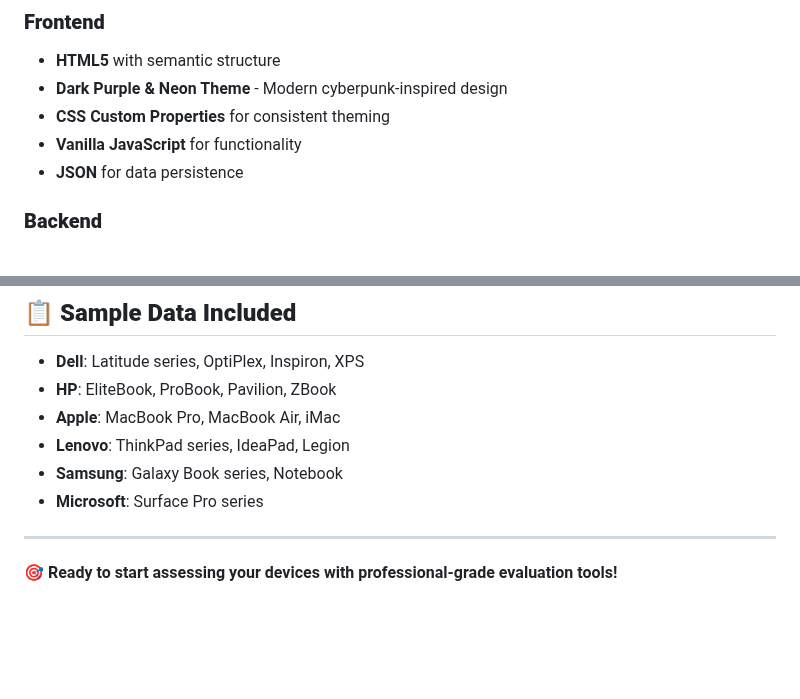
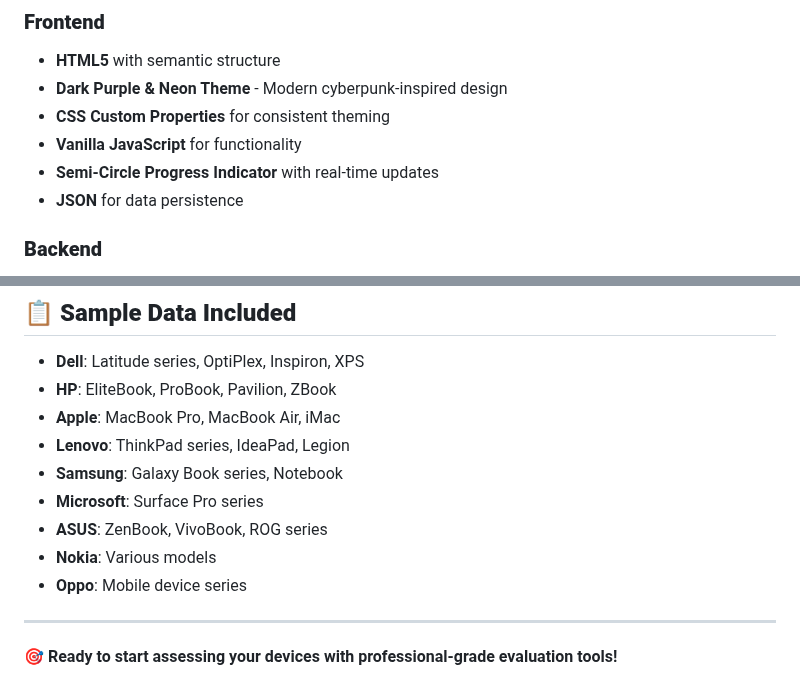
Before and after one commit to DuseTrive/Ten-Point-Check, a Markdown page: README.md, 2 parts joined by grey strips. Rendered like a GitHub page; blank space fills up the shorter version.

```diff
--- a/README.md
+++ b/README.md
@@ -126,6 +206,7 @@ This tool helps assess devices for **REUSE**, **DONATE**, or **E-WASTE** decisio
 - **Dark Purple & Neon Theme** - Modern cyberpunk-inspired design
 - **CSS Custom Properties** for consistent theming
 - **Vanilla JavaScript** for functionality
+- **Semi-Circle Progress Indicator** with real-time updates
 - **JSON** for data persistence
 
 ### **Backend**
@@ -159,6 +240,9 @@ This tool helps assess devices for **REUSE**, **DONATE**, or **E-WASTE** decisio
 - **Lenovo**: ThinkPad series, IdeaPad, Legion
 - **Samsung**: Galaxy Book series, Notebook
 - **Microsoft**: Surface Pro series
+- **ASUS**: ZenBook, VivoBook, ROG series
+- **Nokia**: Various models
+- **Oppo**: Mobile device series
 
 ---
 
```
Also changed, not shown: other parts of README.md (+95 -15 lines).
